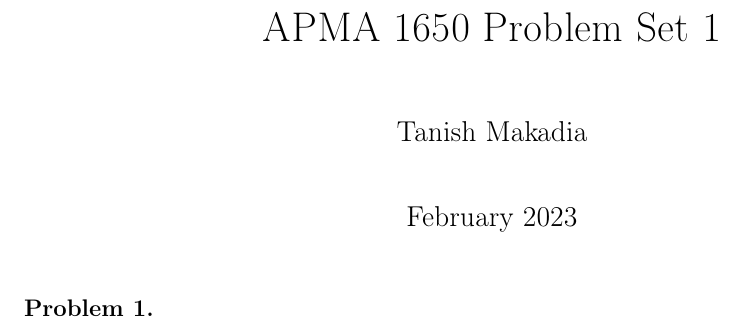
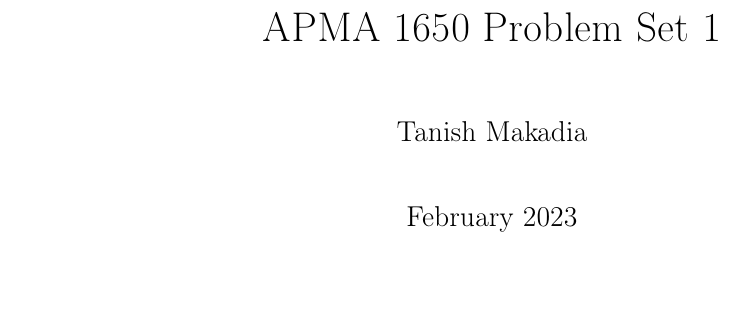
Before and after one commit to Tanishmak/LaTeX, a LaTeX problem sheet (Applied Math/APMA 1650/APMA 1650 Problem Set 1/main.tex): part of the page, cut so that both start at the same text. Compiled offline with pdfLaTeX.

Commit message:
deleted problem environment

```diff
--- a/Applied Math/APMA 1650/APMA 1650 Problem Set 1/main.tex
+++ b/Applied Math/APMA 1650/APMA 1650 Problem Set 1/main.tex
@@ -77,8 +77,6 @@
 \maketitle
 
 %%%%%%%%%%%%%%%%%%%% PROBLEM 1 %%%%%%%%%%%%%%%%%%%%
-\begin{problem}
-\end{problem}
 
 
 %%%%%%%%%%%%%%%%%%%% PROBLEM 2 %%%%%%%%%%%%%%%%%%%%
```
Also changed, not shown: Applied Math/APMA 1650/APMA 1650 Problem Set 1/main.pdf (added), Pure Math/MATH 0540/MATH 0540 Final Review/main.tex (line endings or trailing spaces), 4 other files.
